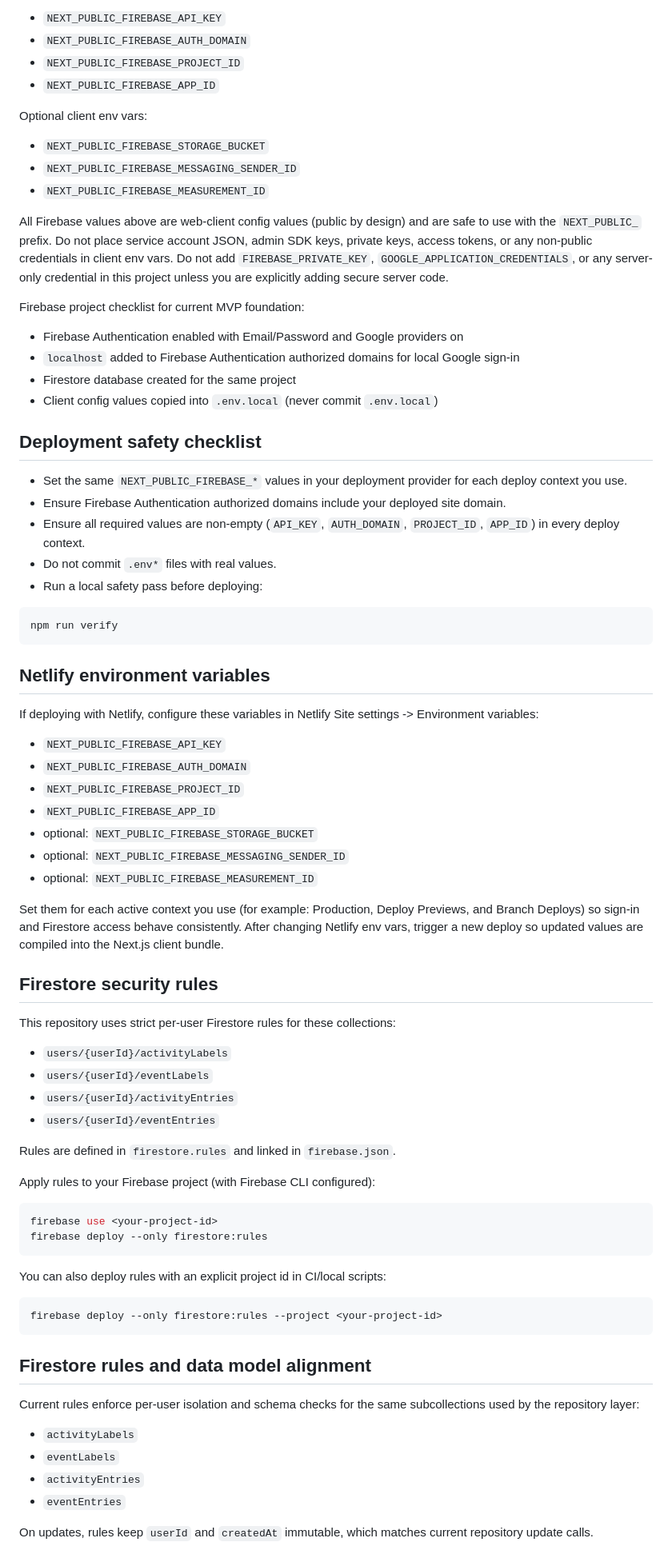
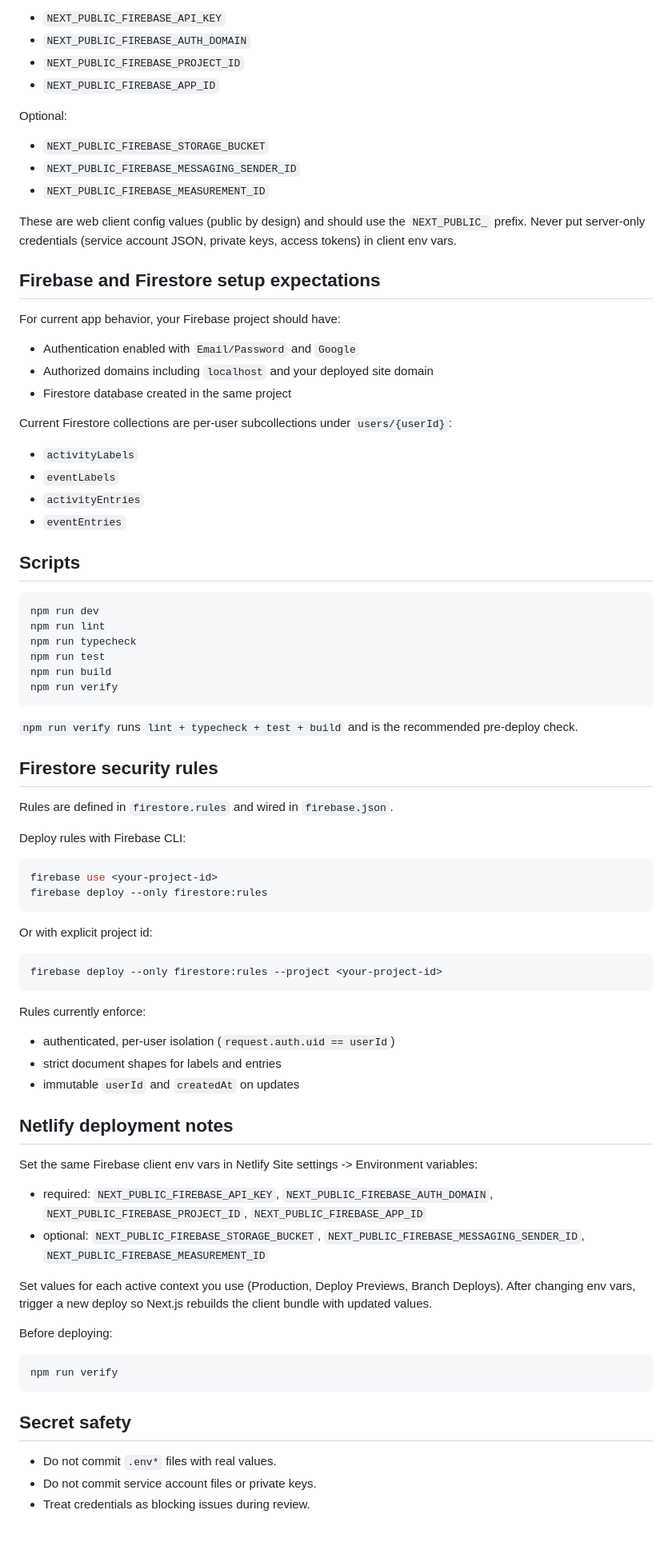
Before and after one commit to martinwinther/awareday, a Markdown page: README.md, the part around one of its changes. Shown at 80% size. Rendered like a GitHub page; blank space fills up the shorter version.

Commit message:
docs(readme): polish setup and deployment guidance

````diff
--- a/README.md
+++ b/README.md
@@ -68,70 +65,71 @@ Required client env vars:
 - `NEXT_PUBLIC_FIREBASE_PROJECT_ID`
 - `NEXT_PUBLIC_FIREBASE_APP_ID`
 
-Optional client env vars:
+Optional:
 - `NEXT_PUBLIC_FIREBASE_STORAGE_BUCKET`
 - `NEXT_PUBLIC_FIREBASE_MESSAGING_SENDER_ID`
 - `NEXT_PUBLIC_FIREBASE_MEASUREMENT_ID`
 
-All Firebase values above are web-client config values (public by design) and are safe to use with the `NEXT_PUBLIC_` prefix.
-Do not place service account JSON, admin SDK keys, private keys, access tokens, or any non-public credentials in client env vars.
-Do not add `FIREBASE_PRIVATE_KEY`, `GOOGLE_APPLICATION_CREDENTIALS`, or any server-only credential in this project unless you are explicitly adding secure server code.
+These are web client config values (public by design) and should use the `NEXT_PUBLIC_` prefix.
+Never put server-only credentials (service account JSON, private keys, access tokens) in client env vars.
 
-Firebase project checklist for current MVP foundation:
-- Firebase Authentication enabled with Email/Password and Google providers on
-- `localhost` added to Firebase Authentication authorized domains for local Google sign-in
-- Firestore database created for the same project
-- Client config values copied into `.env.local` (never commit `.env.local`)
+## Firebase and Firestore setup expectations
+For current app behavior, your Firebase project should have:
+- Authentication enabled with `Email/Password` and `Google`
+- Authorized domains including `localhost` and your deployed site domain
+- Firestore database created in the same project
 
-## Deployment safety checklist
-- Set the same `NEXT_PUBLIC_FIREBASE_*` values in your deployment provider for each deploy context you use.
-- Ensure Firebase Authentication authorized domains include your deployed site domain.
-- Ensure all required values are non-empty (`API_KEY`, `AUTH_DOMAIN`, `PROJECT_ID`, `APP_ID`) in every deploy context.
-- Do not commit `.env*` files with real values.
-- Run a local safety pass before deploying:
+Current Firestore collections are per-user subcollections under `users/{userId}`:
+- `activityLabels`
+- `eventLabels`
+- `activityEntries`
+- `eventEntries`
 
+## Scripts
 ```bash
+npm run dev
+npm run lint
+npm run typecheck
+npm run test
+npm run build
 npm run verify
 ```
 
-## Netlify environment variables
-If deploying with Netlify, configure these variables in Netlify Site settings -> Environment variables:
-- `NEXT_PUBLIC_FIREBASE_API_KEY`
-- `NEXT_PUBLIC_FIREBASE_AUTH_DOMAIN`
-- `NEXT_PUBLIC_FIREBASE_PROJECT_ID`
-- `NEXT_PUBLIC_FIREBASE_APP_ID`
-- optional: `NEXT_PUBLIC_FIREBASE_STORAGE_BUCKET`
-- optional: `NEXT_PUBLIC_FIREBASE_MESSAGING_SENDER_ID`
-- optional: `NEXT_PUBLIC_FIREBASE_MEASUREMENT_ID`
-
-Set them for each active context you use (for example: Production, Deploy Previews, and Branch Deploys) so sign-in and Firestore access behave consistently.
-After changing Netlify env vars, trigger a new deploy so updated values are compiled into the Next.js client bundle.
+`npm run verify` runs `lint + typecheck + test + build` and is the recommended pre-deploy check.
 
 ## Firestore security rules
-This repository uses strict per-user Firestore rules for these collections:
-- `users/{userId}/activityLabels`
-- `users/{userId}/eventLabels`
-- `users/{userId}/activityEntries`
-- `users/{userId}/eventEntries`
+Rules are defined in `firestore.rules` and wired in `firebase.json`.
 
-Rules are defined in `firestore.rules` and linked in `firebase.json`.
-
-Apply rules to your Firebase project (with Firebase CLI configured):
+Deploy rules with Firebase CLI:
 ```bash
 firebase use <your-project-id>
 firebase deploy --only firestore:rules
 ```
 
-You can also deploy rules with an explicit project id in CI/local scripts:
+Or with explicit project id:
 ```bash
 firebase deploy --only firestore:rules --project <your-project-id>
 ```
 
-## Firestore rules and data model alignment
-Current rules enforce per-user isolation and schema checks for the same subcollections used by the repository layer:
-- `activityLabels`
-- `eventLabels`
-- `activityEntries`
-- `eventEntries`
+Rules currently enforce:
+- authenticated, per-user isolation (`request.auth.uid == userId`)
+- strict document shapes for labels and entries
+- immutable `userId` and `createdAt` on updates
 
-On updates, rules keep `userId` and `createdAt` immutable, which matches current repository update calls.
+## Netlify deployment notes
+Set the same Firebase client env vars in Netlify Site settings -> Environment variables:
+- required: `NEXT_PUBLIC_FIREBASE_API_KEY`, `NEXT_PUBLIC_FIREBASE_AUTH_DOMAIN`, `NEXT_PUBLIC_FIREBASE_PROJECT_ID`, `NEXT_PUBLIC_FIREBASE_APP_ID`
+- optional: `NEXT_PUBLIC_FIREBASE_STORAGE_BUCKET`, `NEXT_PUBLIC_FIREBASE_MESSAGING_SENDER_ID`, `NEXT_PUBLIC_FIREBASE_MEASUREMENT_ID`
+
+Set values for each active context you use (Production, Deploy Previews, Branch Deploys).
+After changing env vars, trigger a new deploy so Next.js rebuilds the client bundle with updated values.
+
+Before deploying:
+```bash
+npm run verify
+```
+
+## Secret safety
+- Do not commit `.env*` files with real values.
+- Do not commit service account files or private keys.
+- Treat credentials as blocking issues during review.
````
Also changed, not shown: other parts of README.md (+37 -40 lines).
